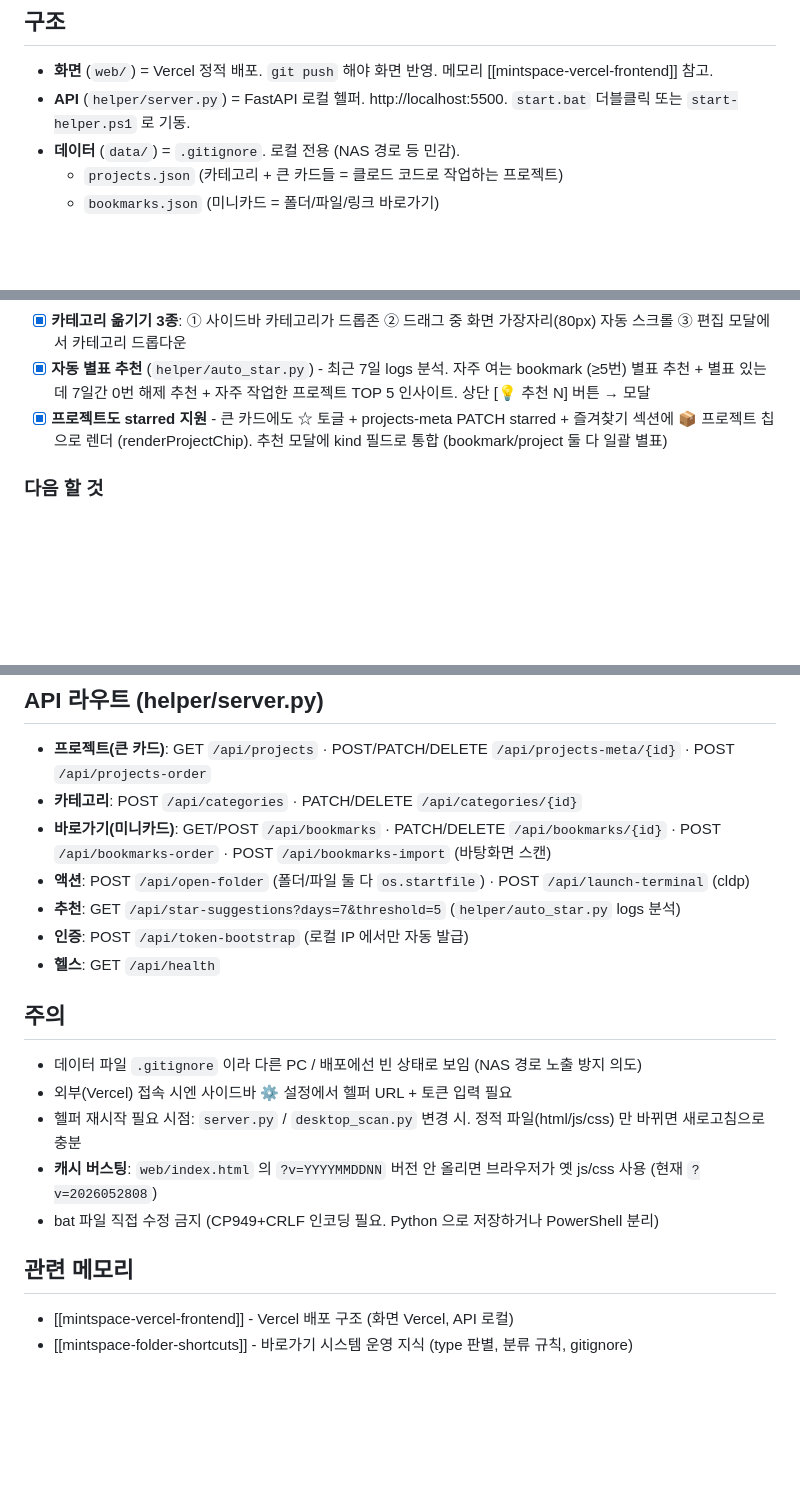
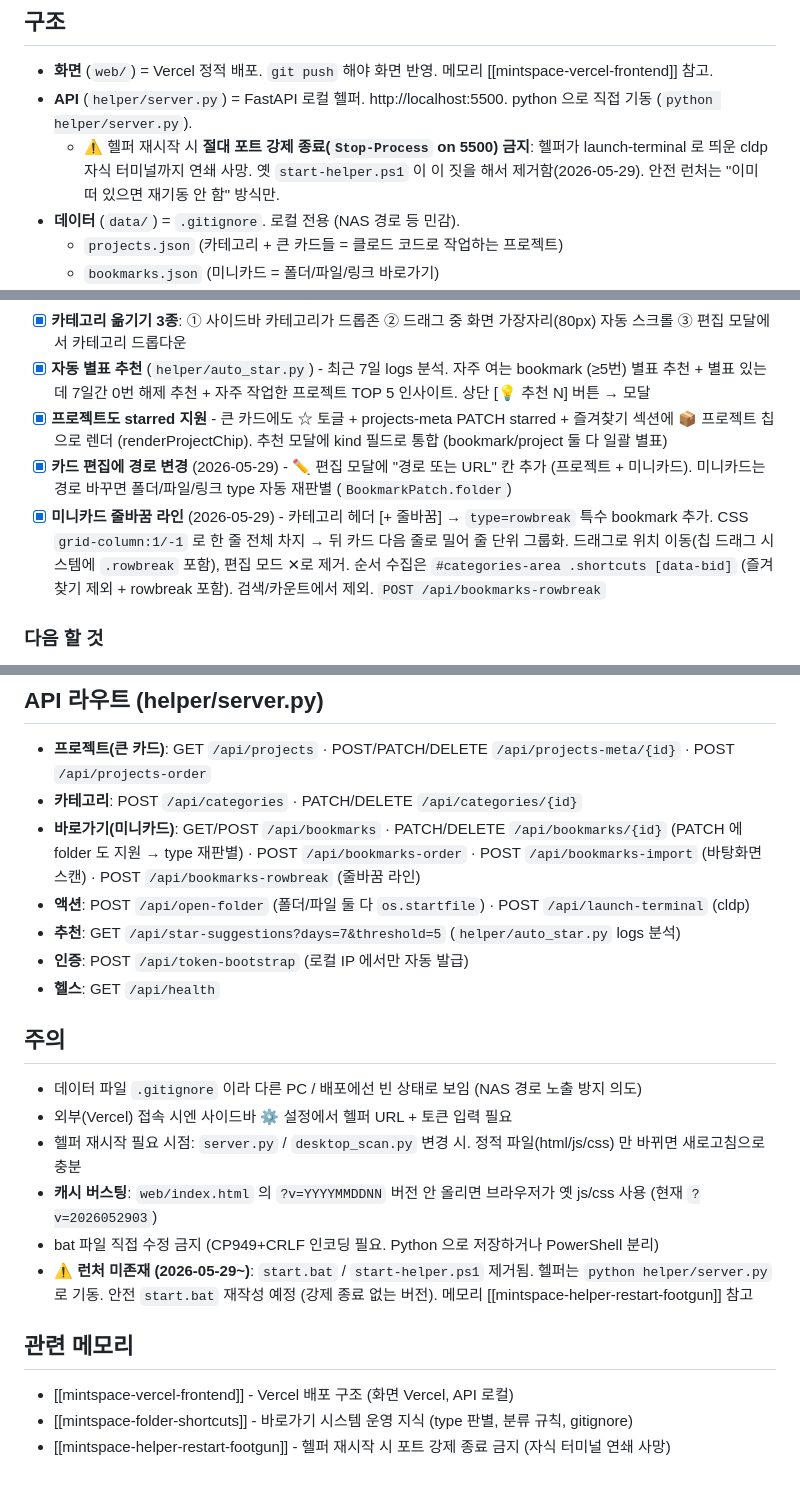
Before and after one commit to hangglwriter/mintspace, a Markdown page: CLAUDE.md, 3 parts joined by grey strips. Drawn GitHub-style; blank space fills up the shorter version.

Commit message:
CLAUDE.md 갱신 - 경로편집/줄바꿈 기능 + 런처 제거/footgun 기록
Co-Authored-By: Claude Opus 4.8 <noreply@anthropic.com>

```diff
--- a/CLAUDE.md
+++ b/CLAUDE.md
@@ -5,7 +5,8 @@
 ## 구조
 
 - **화면** (`web/`) = Vercel 정적 배포. `git push` 해야 화면 반영. 메모리 [[mintspace-vercel-frontend]] 참고.
-- **API** (`helper/server.py`) = FastAPI 로컬 헬퍼. http://localhost:5500. `start.bat` 더블클릭 또는 `start-helper.ps1` 로 기동.
+- **API** (`helper/server.py`) = FastAPI 로컬 헬퍼. http://localhost:5500. python 으로 직접 기동 (`python helper/server.py`).
+  - ⚠ 헬퍼 재시작 시 **절대 포트 강제 종료(`Stop-Process` on 5500) 금지**: 헬퍼가 launch-terminal 로 띄운 cldp 자식 터미널까지 연쇄 사망. 옛 `start-helper.ps1` 이 이 짓을 해서 제거함(2026-05-29). 안전 런처는 "이미 떠 있으면 재기동 안 함" 방식만.
 - **데이터** (`data/`) = `.gitignore`. 로컬 전용 (NAS 경로 등 민감).
   - `projects.json` (카테고리 + 큰 카드들 = 클로드 코드로 작업하는 프로젝트)
   - `bookmarks.json` (미니카드 = 폴더/파일/링크 바로가기)
@@ -24,6 +25,8 @@
 - [x] **카테고리 옮기기 3종**: ① 사이드바 카테고리가 드롭존 ② 드래그 중 화면 가장자리(80px) 자동 스크롤 ③ 편집 모달에서 카테고리 드롭다운
 - [x] **자동 별표 추천** (`helper/auto_star.py`) - 최근 7일 logs 분석. 자주 여는 bookmark (≥5번) 별표 추천 + 별표 있는데 7일간 0번 해제 추천 + 자주 작업한 프로젝트 TOP 5 인사이트. 상단 [💡 추천 N] 버튼 → 모달
 - [x] **프로젝트도 starred 지원** - 큰 카드에도 ☆ 토글 + projects-meta PATCH starred + 즐겨찾기 섹션에 📦 프로젝트 칩으로 렌더 (renderProjectChip). 추천 모달에 kind 필드로 통합 (bookmark/project 둘 다 일괄 별표)
+- [x] **카드 편집에 경로 변경** (2026-05-29) - ✏ 편집 모달에 "경로 또는 URL" 칸 추가 (프로젝트 + 미니카드). 미니카드는 경로 바꾸면 폴더/파일/링크 type 자동 재판별 (`BookmarkPatch.folder`)
+- [x] **미니카드 줄바꿈 라인** (2026-05-29) - 카테고리 헤더 [+ 줄바꿈] → `type=rowbreak` 특수 bookmark 추가. CSS `grid-column:1/-1` 로 한 줄 전체 차지 → 뒤 카드 다음 줄로 밀어 줄 단위 그룹화. 드래그로 위치 이동(칩 드래그 시스템에 `.rowbreak` 포함), 편집 모드 ✕로 제거. 순서 수집은 `#categories-area .shortcuts [data-bid]` (즐겨찾기 제외 + rowbreak 포함). 검색/카운트에서 제외. `POST /api/bookmarks-rowbreak`
 
 ### 다음 할 것
 - [ ] 바탕화면 스캔에 파일 포함 옵션 (지금은 폴더만 일괄 수집; 파일은 모달로 개별 추가)
@@ -36,7 +39,7 @@
 
 - **프로젝트(큰 카드)**: GET `/api/projects` · POST/PATCH/DELETE `/api/projects-meta/{id}` · POST `/api/projects-order`
 - **카테고리**: POST `/api/categories` · PATCH/DELETE `/api/categories/{id}`
-- **바로가기(미니카드)**: GET/POST `/api/bookmarks` · PATCH/DELETE `/api/bookmarks/{id}` · POST `/api/bookmarks-order` · POST `/api/bookmarks-import` (바탕화면 스캔)
+- **바로가기(미니카드)**: GET/POST `/api/bookmarks` · PATCH/DELETE `/api/bookmarks/{id}` (PATCH 에 folder 도 지원 → type 재판별) · POST `/api/bookmarks-order` · POST `/api/bookmarks-import` (바탕화면 스캔) · POST `/api/bookmarks-rowbreak` (줄바꿈 라인)
 - **액션**: POST `/api/open-folder` (폴더/파일 둘 다 `os.startfile`) · POST `/api/launch-terminal` (cldp)
 - **추천**: GET `/api/star-suggestions?days=7&threshold=5` (`helper/auto_star.py` logs 분석)
 - **인증**: POST `/api/token-bootstrap` (로컬 IP 에서만 자동 발급)
@@ -47,10 +50,12 @@
 - 데이터 파일 `.gitignore` 이라 다른 PC / 배포에선 빈 상태로 보임 (NAS 경로 노출 방지 의도)
 - 외부(Vercel) 접속 시엔 사이드바 ⚙ 설정에서 헬퍼 URL + 토큰 입력 필요
 - 헬퍼 재시작 필요 시점: `server.py` / `desktop_scan.py` 변경 시. 정적 파일(html/js/css) 만 바뀌면 새로고침으로 충분
-- **캐시 버스팅**: `web/index.html` 의 `?v=YYYYMMDDNN` 버전 안 올리면 브라우저가 옛 js/css 사용 (현재 `?v=2026052808`)
+- **캐시 버스팅**: `web/index.html` 의 `?v=YYYYMMDDNN` 버전 안 올리면 브라우저가 옛 js/css 사용 (현재 `?v=2026052903`)
 - bat 파일 직접 수정 금지 (CP949+CRLF 인코딩 필요. Python 으로 저장하거나 PowerShell 분리)
+- ⚠ **런처 미존재 (2026-05-29~)**: `start.bat` / `start-helper.ps1` 제거됨. 헬퍼는 `python helper/server.py` 로 기동. 안전 `start.bat` 재작성 예정 (강제 종료 없는 버전). 메모리 [[mintspace-helper-restart-footgun]] 참고
 
 ## 관련 메모리
 
 - [[mintspace-vercel-frontend]] - Vercel 배포 구조 (화면 Vercel, API 로컬)
 - [[mintspace-folder-shortcuts]] - 바로가기 시스템 운영 지식 (type 판별, 분류 규칙, gitignore)
+- [[mintspace-helper-restart-footgun]] - 헬퍼 재시작 시 포트 강제 종료 금지 (자식 터미널 연쇄 사망)
```
